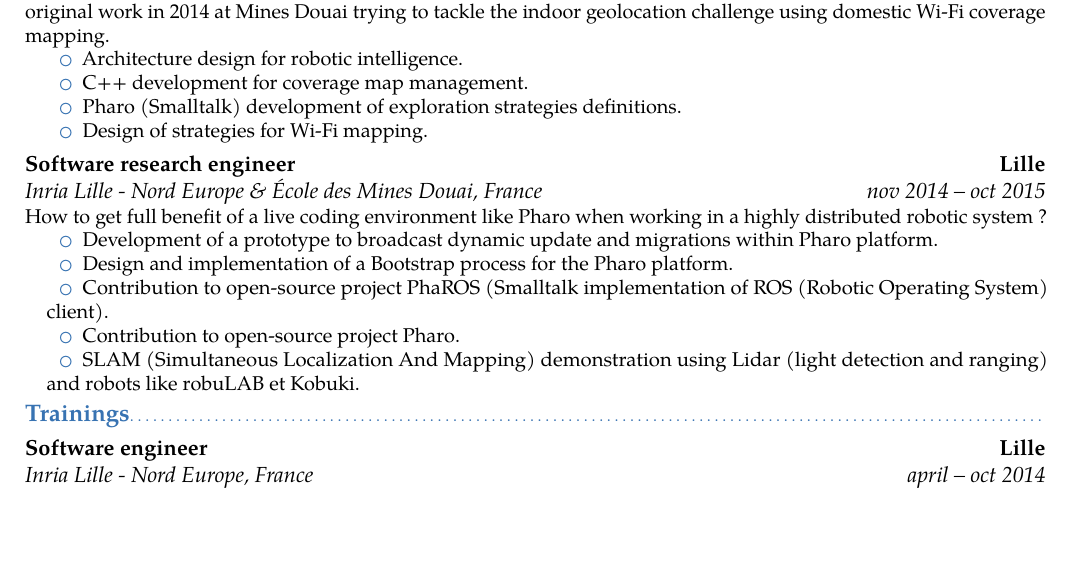
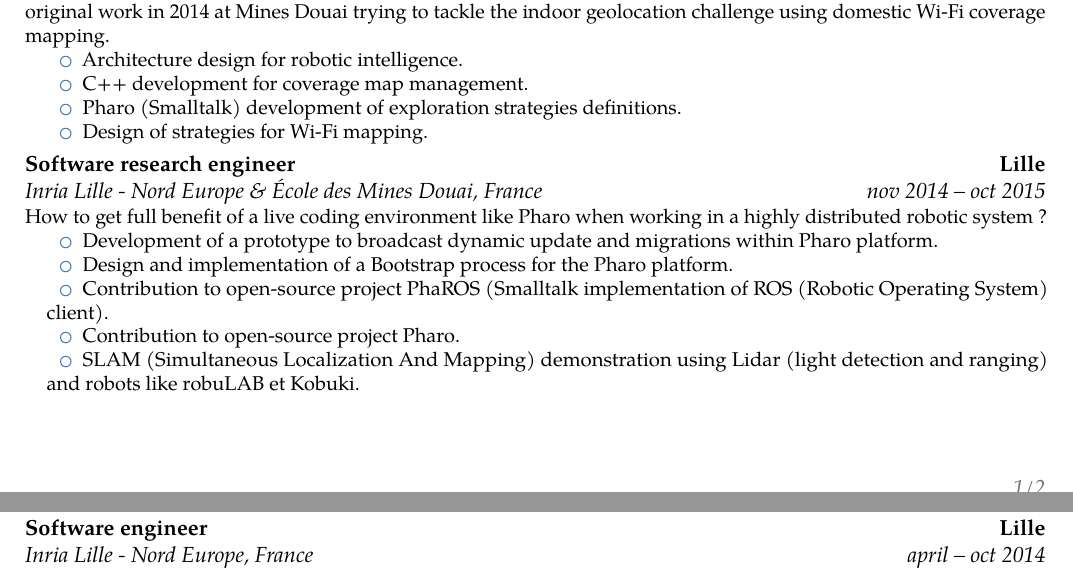
Before and after one commit to mattonem/cv-latex, a LaTeX CV (main.tex): part of page 1 of 2 before the commit and two parts of pages 1 and 2 of 2 after it, the two joined at a grey line, cut so that both start at the same text, the shorter picture padded with empty space. Compiled offline with pdfLaTeX.

Commit message:
Update main.tex

```diff
--- a/main.tex
+++ b/main.tex
@@ -3,7 +3,7 @@
 \documentclass[11pt,a4paper]{moderncv}
 \moderncvtheme[blue]{banking}
 \usepackage[utf8]{inputenc}
-\usepackage[top=0.5cm, bottom=0.5cm, left=1.5cm, right=1.5cm]{geometry}
+\usepackage[top=1cm, bottom=1cm, left=1.5cm, right=1.5cm]{geometry}
 
 %custom head & body
 \usepackage{moderncvheadcustom}
```
Also changed, not shown: main.tex (2 more changed lines).
